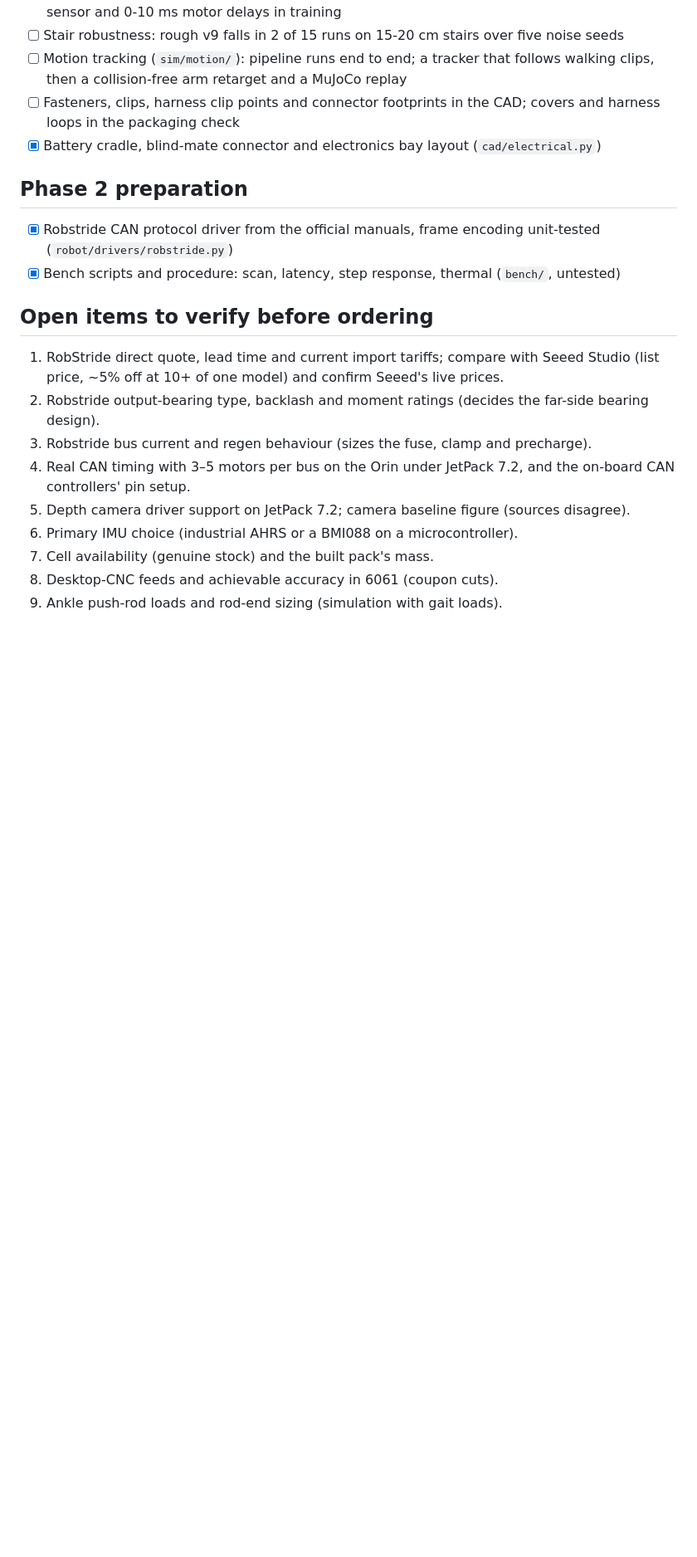
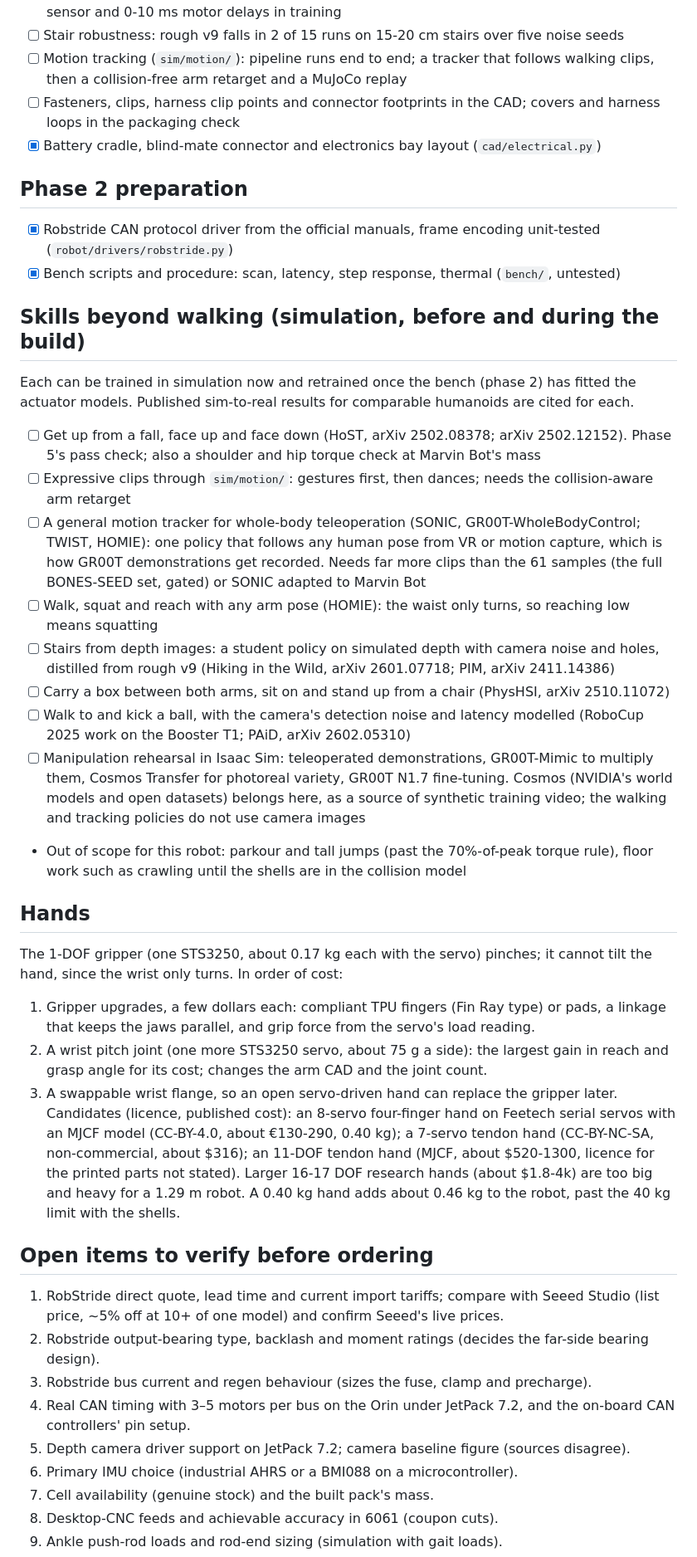
Before and after one commit to kranthie/marvin-bot, a Markdown page: docs/roadmap.md, the part around one of its changes. Shown at 83% size. GitHub-like rendering; blank space fills up the shorter version.

Commit message:
Roadmap: skills to train before the build, hand options
Lists the skills beyond walking that can be trained in simulation now
(getting up, expressive clips, a general tracker for teleoperation,
squat-and-reach, stairs from depth, carrying and sitting, kicking,
manipulation rehearsal with GR00T-Mimic and Cosmos), with the papers
behind each, and the gripper and hand options in order of cost.

Co-Authored-By: Claude Opus 5.5 <noreply@anthropic.com>

```diff
--- a/docs/roadmap.md
+++ b/docs/roadmap.md
@@ -59,6 +59,28 @@ Current phase: **1, robot in simulation** (started 2026-10-25). Phases and pass
 - [x] Robstride CAN protocol driver from the official manuals, frame encoding unit-tested (`robot/drivers/robstride.py`)
 - [x] Bench scripts and procedure: scan, latency, step response, thermal (`bench/`, untested)
 
+## Skills beyond walking (simulation, before and during the build)
+
+Each can be trained in simulation now and retrained once the bench (phase 2) has fitted the actuator models. Published sim-to-real results for comparable humanoids are cited for each.
+
+- [ ] Get up from a fall, face up and face down (HoST, arXiv 2502.08378; arXiv 2502.12152). Phase 5's pass check; also a shoulder and hip torque check at Marvin Bot's mass
+- [ ] Expressive clips through `sim/motion/`: gestures first, then dances; needs the collision-aware arm retarget
+- [ ] A general motion tracker for whole-body teleoperation (SONIC, GR00T-WholeBodyControl; TWIST, HOMIE): one policy that follows any human pose from VR or motion capture, which is how GR00T demonstrations get recorded. Needs far more clips than the 61 samples (the full BONES-SEED set, gated) or SONIC adapted to Marvin Bot
+- [ ] Walk, squat and reach with any arm pose (HOMIE): the waist only turns, so reaching low means squatting
+- [ ] Stairs from depth images: a student policy on simulated depth with camera noise and holes, distilled from rough v9 (Hiking in the Wild, arXiv 2601.07718; PIM, arXiv 2411.14386)
+- [ ] Carry a box between both arms, sit on and stand up from a chair (PhysHSI, arXiv 2510.11072)
+- [ ] Walk to and kick a ball, with the camera's detection noise and latency modelled (RoboCup 2025 work on the Booster T1; PAiD, arXiv 2602.05310)
+- [ ] Manipulation rehearsal in Isaac Sim: teleoperated demonstrations, GR00T-Mimic to multiply them, Cosmos Transfer for photoreal variety, GR00T N1.7 fine-tuning. Cosmos (NVIDIA's world models and open datasets) belongs here, as a source of synthetic training video; the walking and tracking policies do not use camera images
+- Out of scope for this robot: parkour and tall jumps (past the 70%-of-peak torque rule), floor work such as crawling until the shells are in the collision model
+
+## Hands
+
+The 1-DOF gripper (one STS3250, about 0.17 kg each with the servo) pinches; it cannot tilt the hand, since the wrist only turns. In order of cost:
+
+1. Gripper upgrades, a few dollars each: compliant TPU fingers (Fin Ray type) or pads, a linkage that keeps the jaws parallel, and grip force from the servo's load reading.
+2. A wrist pitch joint (one more STS3250 servo, about 75 g a side): the largest gain in reach and grasp angle for its cost; changes the arm CAD and the joint count.
+3. A swappable wrist flange, so an open servo-driven hand can replace the gripper later. Candidates (licence, published cost): an 8-servo four-finger hand on Feetech serial servos with an MJCF model (CC-BY-4.0, about €130-290, 0.40 kg); a 7-servo tendon hand (CC-BY-NC-SA, non-commercial, about $316); an 11-DOF tendon hand (MJCF, about $520-1300, licence for the printed parts not stated). Larger 16-17 DOF research hands (about $1.8-4k) are too big and heavy for a 1.29 m robot. A 0.40 kg hand adds about 0.46 kg to the robot, past the 40 kg limit with the shells.
+
 ## Open items to verify before ordering
 
 1. RobStride direct quote, lead time and current import tariffs; compare with Seeed Studio (list price, ~5% off at 10+ of one model) and confirm Seeed's live prices.
```
Also changed, not shown: other parts of docs/roadmap.md (+1 -0 lines), ACKNOWLEDGMENTS.md (+2 -0 lines).
